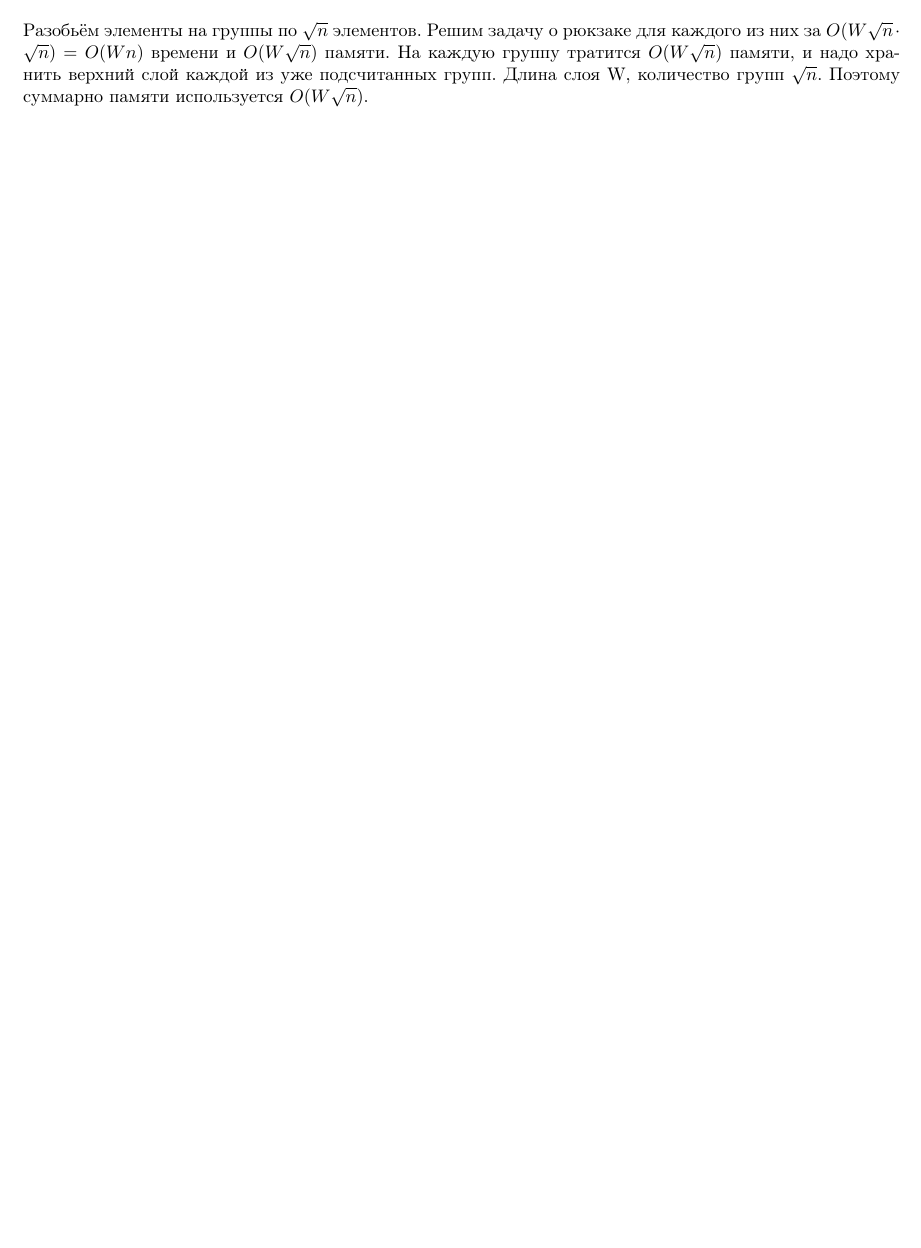
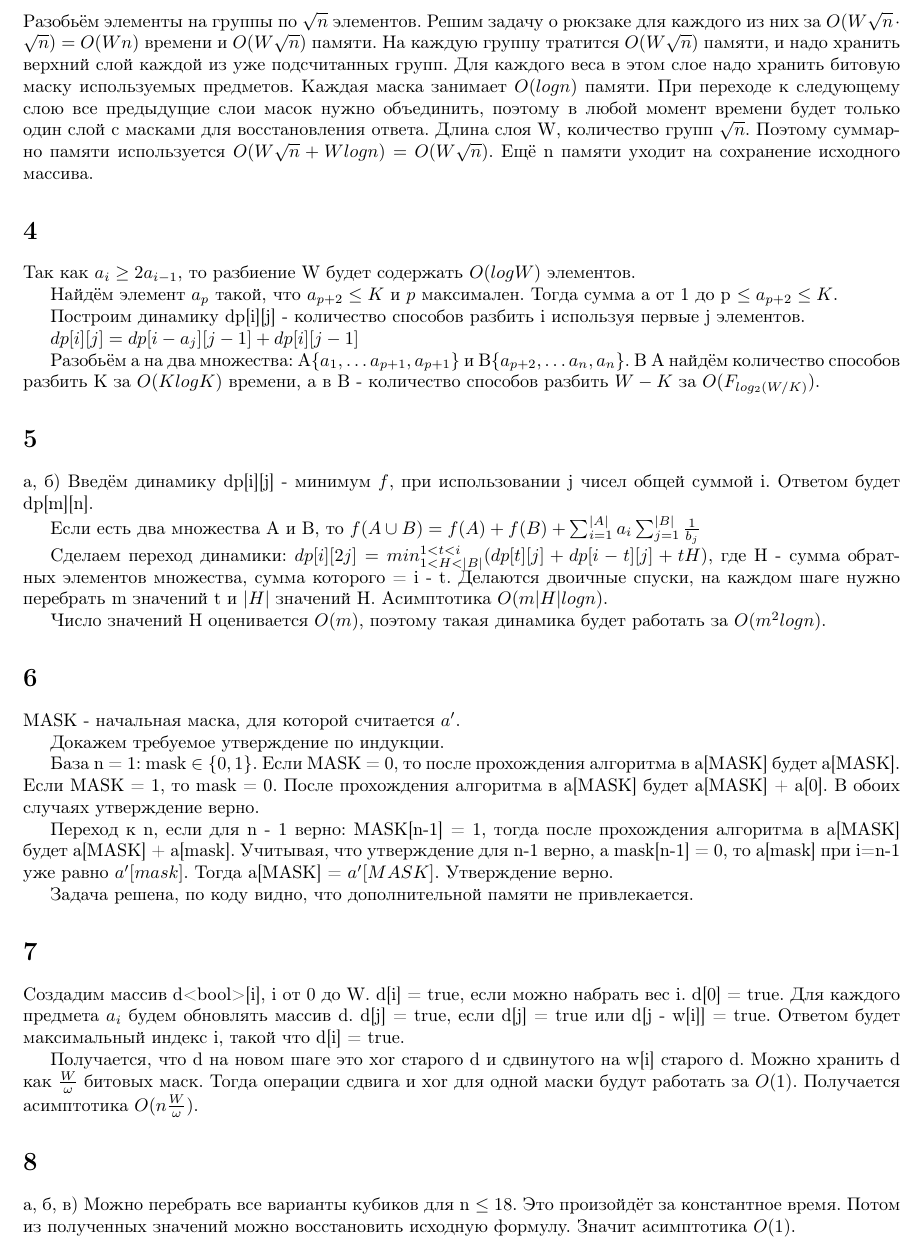
Before and after one commit to jogang0304/algorithms-mipt, a LaTeX document (Теоретическое дз 6/дз.tex): part of the page before the commit and part of page 2 of 2 after it, cut so that both start at the same text, the shorter picture padded with empty space. Compiled offline with pdfLaTeX.

Commit message:
решил теорку 6

```diff
--- a/Теоретическое дз 6/дз.tex
+++ b/Теоретическое дз 6/дз.tex
@@ -6,5 +6,6 @@
 \usepackage{listings}
 \geometry{a4paper, margin=2cm}
 
+\title{Головин Иван, Б05-306}
 
 \begin{document}
@@ -59,7 +61,48 @@ dp[i][j] =
 
 \section*{3}
 
-Разобьём элементы на группы по $\sqrt{n}$ элементов. Решим задачу о рюкзаке для каждого из них за $O(W\sqrt{n} \cdot \sqrt{n}) = O(Wn)$ времени и $O(W\sqrt{n})$ памяти. На каждую группу тратится $O(W\sqrt{n})$ памяти, и надо хранить верхний слой каждой из уже подсчитанных групп. Длина слоя W, количество групп $\sqrt{n}$. Поэтому суммарно памяти используется $O(W\sqrt{n})$.
+Разобьём элементы на группы по $\sqrt{n}$ элементов. Решим задачу о рюкзаке для каждого из них за $O(W\sqrt{n} \cdot \sqrt{n}) = O(Wn)$ времени и $O(W\sqrt{n})$ памяти. На каждую группу тратится $O(W\sqrt{n})$ памяти, и надо хранить верхний слой каждой из уже подсчитанных групп. Для каждого веса в этом слое надо хранить битовую маску используемых предметов. Каждая маска занимает $O(log n)$ памяти. При переходе к следующему слою все предыдущие слои масок нужно объединить, поэтому в любой момент времени будет только один слой с масками для восстановления ответа. Длина слоя W, количество групп $\sqrt{n}$. Поэтому суммарно памяти используется $O(W\sqrt{n} + W log n) = O(W\sqrt{n})$. Ещё n памяти уходит на сохранение исходного массива.
+
+\section*{4}
+Так как $a_i \geq 2a_{i-1}$, то разбиение W будет содержать $O(log W)$ элементов.
+
+Найдём элемент $a_p$ такой, что $a_{p+2} \leq K$ и $p$ максимален. Тогда сумма a от 1 до p $\leq a_{p+2} \leq K$.
+
+Построим динамику dp[i][j] - количество способов разбить i используя первые j элементов.
+
+$dp[i][j] = dp[i - a_j][j - 1] + dp[i][j - 1]$
+
+Разобьём a на два множества: A$\{a_1, \dots a_{p+1}, a_{p+1}\}$ и B$\{a_{p+2}, \dots a_n, a_n\}$. В A найдём количество способов разбить K за $O(K log K)$ времени, а в B - количество способов разбить $W - K$ за $O(F_{log_2 (W/K)})$.
+
+\section*{5}
+а, б) Введём динамику dp[i][j] - минимум $f$, при использовании j чисел общей суммой i. Ответом будет dp[m][n].
+
+Если есть два множества A и B, то $f(A \cup B) = f(A) + f(B) + \sum_{i=1}^{|A|} a_i \sum_{j=1}^{|B|} \frac{1}{b_j}$
+
+Сделаем переход динамики: $dp[i][2j] = min_{1<H<|B|}^{1<t<i}(dp[t][j] + dp[i-t][j] + tH)$, где H - сумма обратных элементов множества, сумма которого = i - t. Делаются двоичные спуски, на каждом шаге нужно перебрать m значений t и $|H|$ значений H. Асимптотика $O(m|H| log n)$.
+
+Число значений H оценивается $O(m)$, поэтому такая динамика будет работать за $O(m^2 log n)$.
+
+\section*{6}
+MASK - начальная маска, для которой считается $a'$.
+
+Докажем требуемое утверждение по индукции.
+
+База n = 1: mask $\in \{0, 1\}$. Если MASK = 0, то после прохождения алгоритма в a[MASK] будет a[MASK]. Если MASK = 1, то mask = 0. После прохождения алгоритма в a[MASK] будет a[MASK] + a[0]. В обоих случаях утверждение верно.
+
+Переход к n, если для n - 1 верно: MASK[n-1] = 1, тогда после прохождения алгоритма в a[MASK] будет a[MASK] + a[mask]. Учитывая, что утверждение для n-1 верно, а mask[n-1] = 0, то a[mask] при i=n-1 уже равно $a'[mask]$. Тогда a[MASK] = $a'[MASK]$. Утверждение верно.
+
+Задача решена, по коду видно, что дополнительной памяти не привлекается.
+
+\section*{7}
+Создадим массив d<bool>[i], i от 0 до W. d[i] = true, если можно набрать вес i. d[0] = true. Для каждого предмета $a_i$ будем обновлять массив d. d[j] = true, если d[j] = true или d[j - w[i]] = true. Ответом будет максимальный индекс i, такой что d[i] = true.
+
+Получается, что d на новом шаге это xor старого d и сдвинутого на w[i] старого d. Можно хранить d как $\frac{W}{\omega}$ битовых маск. Тогда операции сдвига и xor для одной маски будут работать за $O(1)$. Получается асимптотика $O(n\frac{W}{\omega})$.
+
+\section*{8}
+
+а, б, в) Можно перебрать все варианты кубиков для n $\leq 18$. Это произойдёт за константное время. Потом из полученных значений можно восстановить исходную формулу. Значит асимптотика $O(1)$.
+
 
 
 \end{document}
```
Also changed, not shown: Теоретическое дз 6/дз.tex (1 more changed lines).
